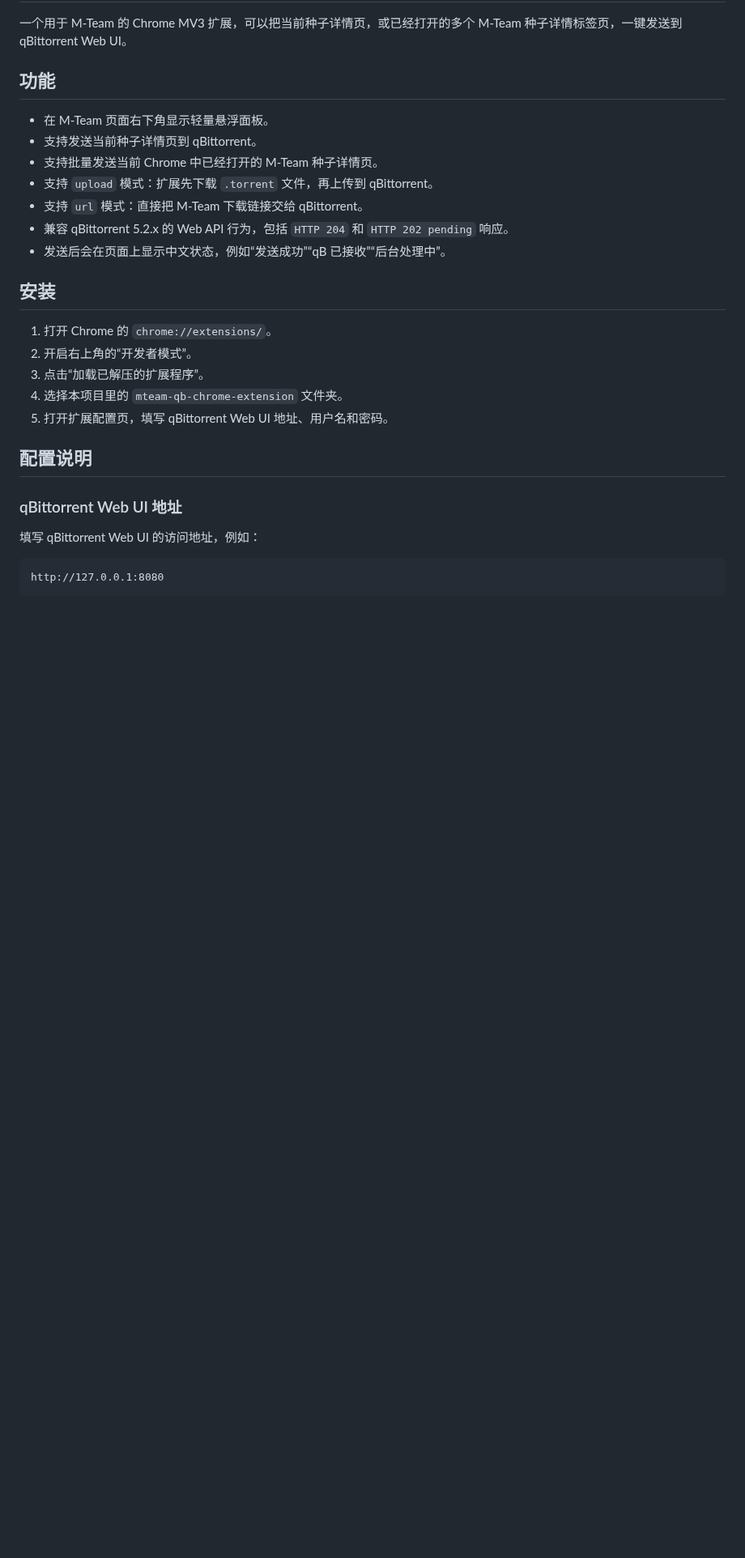
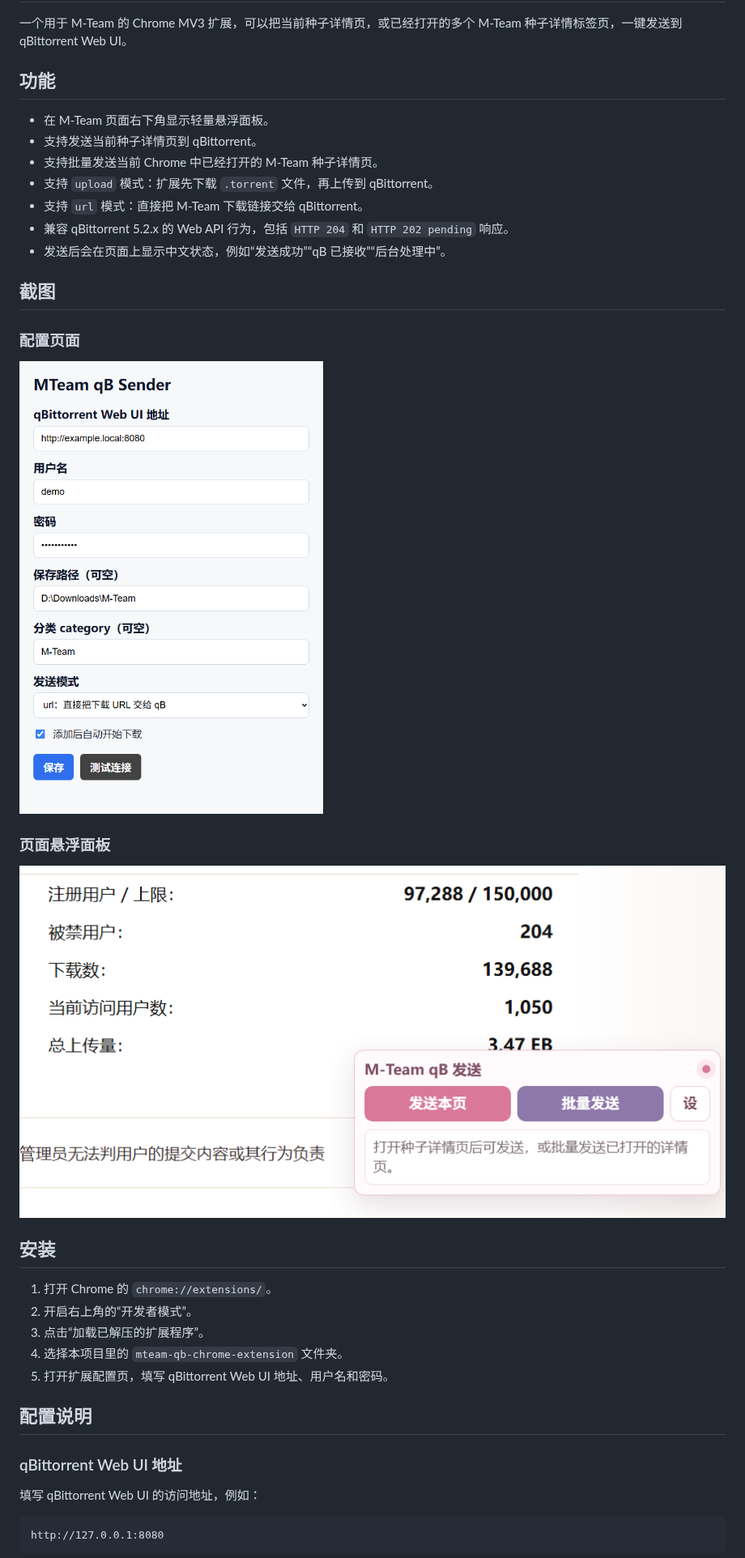
Before and after one commit to jeron-lgy/MTeam-qbittorrent-Sender, a Markdown page: README.zh-CN.md, the part around the change. Shown at 81% size. GitHub-like rendering; pictures changed too: assets/screenshots/floating-panel.png (added), assets/screenshots/options-page.png (added); blank space fills up the shorter version.

Commit message:
Add README screenshots

```diff
--- a/README.zh-CN.md
+++ b/README.zh-CN.md
@@ -11,6 +11,16 @@
 - 支持 `url` 模式：直接把 M-Team 下载链接交给 qBittorrent。
 - 兼容 qBittorrent 5.2.x 的 Web API 行为，包括 `HTTP 204` 和 `HTTP 202 pending` 响应。
 - 发送后会在页面上显示中文状态，例如“发送成功”“qB 已接收”“后台处理中”。
+
+## 截图
+
+### 配置页面
+
+![配置页面](assets/screenshots/options-page.png)
+
+### 页面悬浮面板
+
+![页面悬浮面板](assets/screenshots/floating-panel.png)
 
 ## 安装
 
```
Also changed, not shown: README.md (+10 -0 lines).
